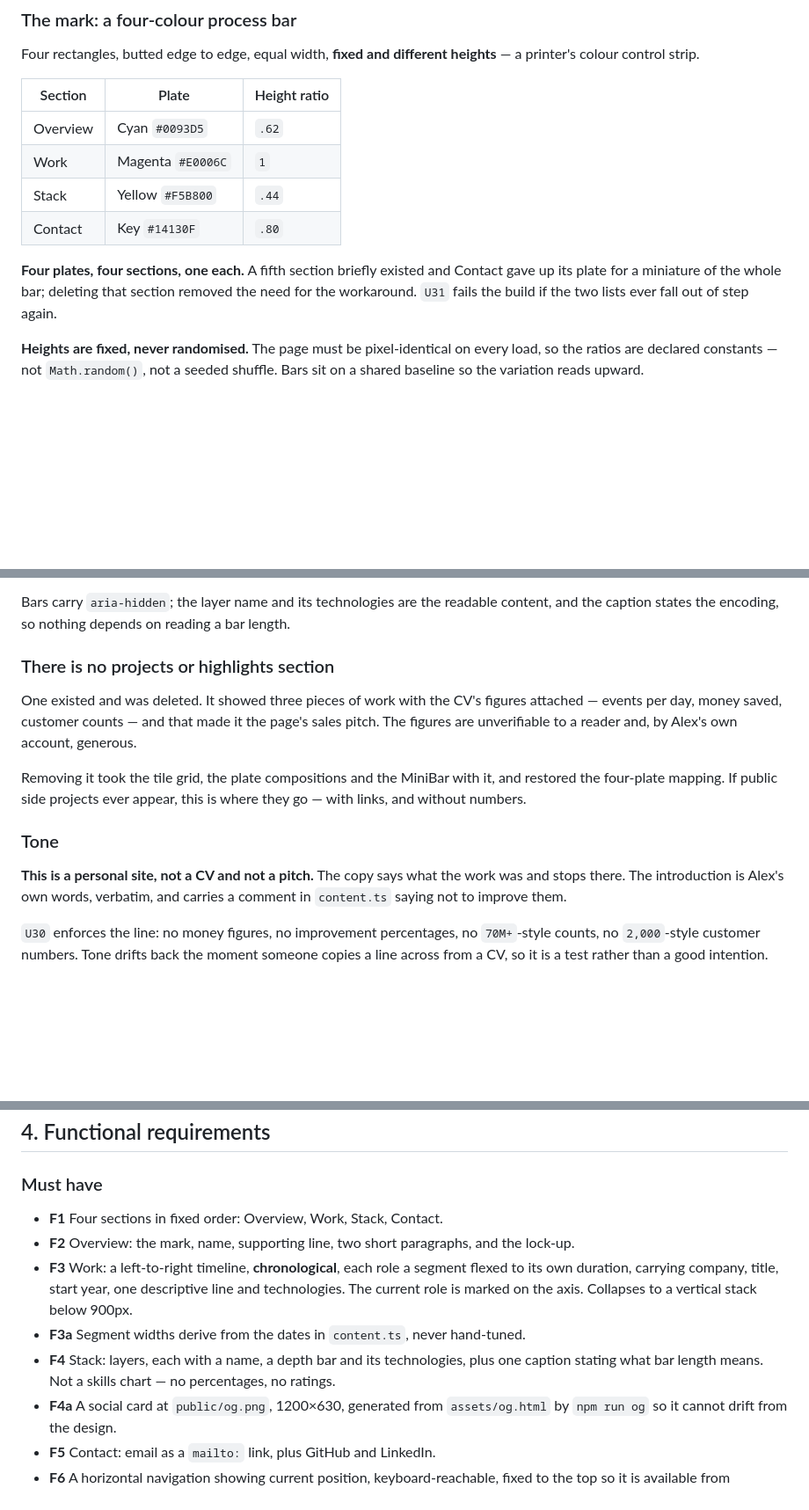
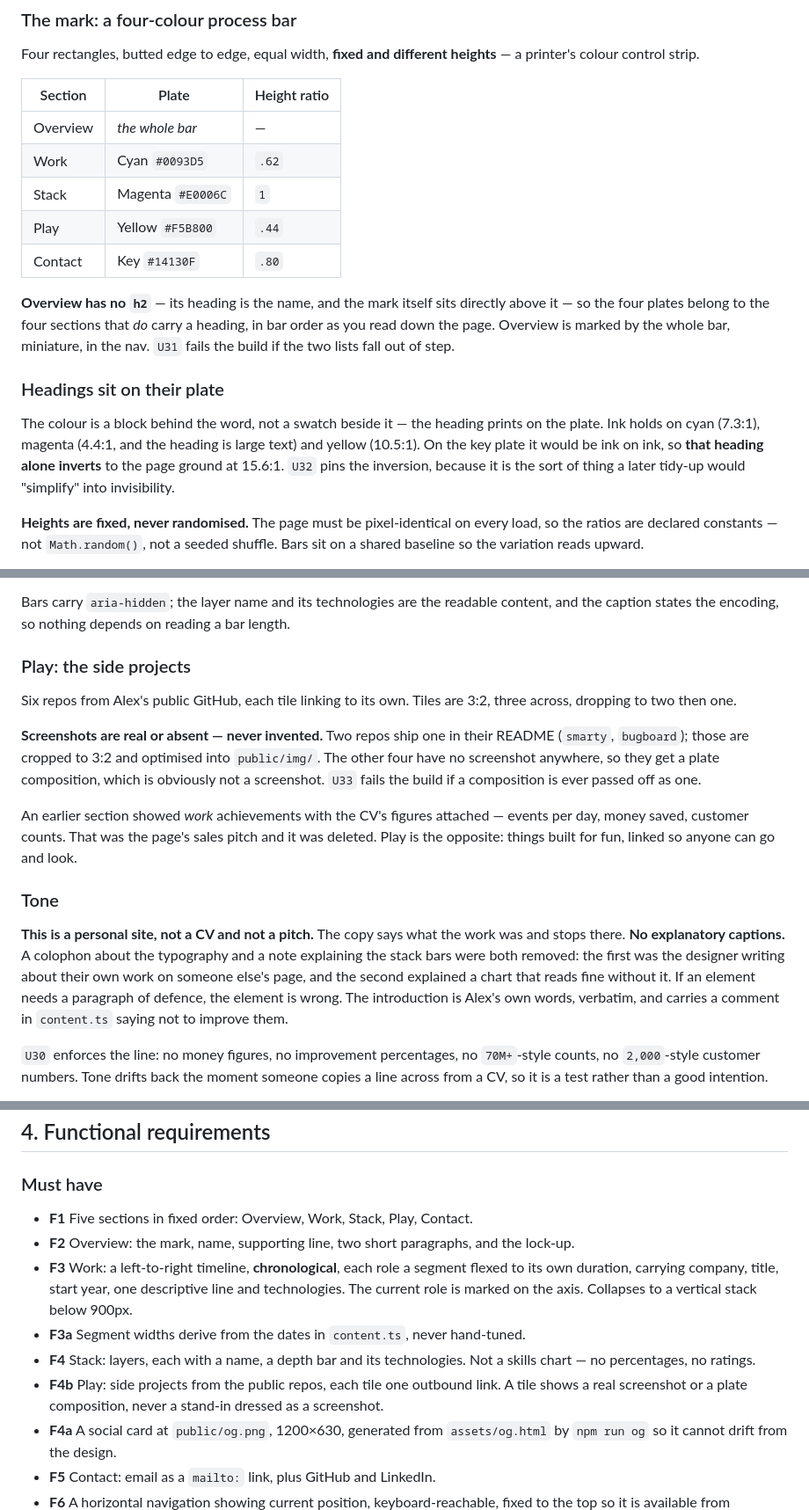
Before and after one commit to AlexConnolly/alexconnolly, a Markdown page: PLAN.md, 3 parts joined by grey strips. Shown at 88% size. Drawn GitHub-style; blank space fills up the shorter version.

Commit message:
Update the plan: Play, headings on their plate, no captions

```diff
--- a/PLAN.md
+++ b/PLAN.md
@@ -87,14 +88,24 @@ printer's colour control strip.
 
 | Section | Plate | Height ratio |
 | --- | --- | --- |
-| Overview | Cyan `#0093D5` | `.62` |
-| Work | Magenta `#E0006C` | `1` |
-| Stack | Yellow `#F5B800` | `.44` |
+| Overview | *the whole bar* | — |
+| Work | Cyan `#0093D5` | `.62` |
+| Stack | Magenta `#E0006C` | `1` |
+| Play | Yellow `#F5B800` | `.44` |
 | Contact | Key `#14130F` | `.80` |
 
-**Four plates, four sections, one each.** A fifth section briefly existed and Contact gave
-up its plate for a miniature of the whole bar; deleting that section removed the need for
-the workaround. `U31` fails the build if the two lists ever fall out of step again.
+**Overview has no `h2`** — its heading is the name, and the mark itself sits directly above
+it — so the four plates belong to the four sections that *do* carry a heading, in bar order
+as you read down the page. Overview is marked by the whole bar, miniature, in the nav.
+`U31` fails the build if the two lists fall out of step.
+
+### Headings sit on their plate
+
+The colour is a block behind the word, not a swatch beside it — the heading prints on the
+plate. Ink holds on cyan (7.3:1), magenta (4.4:1, and the heading is large text) and yellow
+(10.5:1). On the key plate it would be ink on ink, so **that heading alone inverts** to the
+page ground at 15.6:1. `U32` pins the inversion, because it is the sort of thing a later
+tidy-up would "simplify" into invisibility.
 
 **Heights are fixed, never randomised.** The page must be pixel-identical on every load, so
 the ratios are declared constants — not `Math.random()`, not a seeded shuffle. Bars sit on a
@@ -139,20 +150,27 @@ could put on a CV."* The deepest layer takes the section's plate; the rest are i
 Bars carry `aria-hidden`; the layer name and its technologies are the readable content, and
 the caption states the encoding, so nothing depends on reading a bar length.
 
-### There is no projects or highlights section
+### Play: the side projects
 
-One existed and was deleted. It showed three pieces of work with the CV's figures attached —
-events per day, money saved, customer counts — and that made it the page's sales pitch. The
-figures are unverifiable to a reader and, by Alex's own account, generous.
+Six repos from Alex's public GitHub, each tile linking to its own. Tiles are 3:2, three
+across, dropping to two then one.
 
-Removing it took the tile grid, the plate compositions and the MiniBar with it, and restored
-the four-plate mapping. If public side projects ever appear, this is where they go — with
-links, and without numbers.
+**Screenshots are real or absent — never invented.** Two repos ship one in their README
+(`smarty`, `bugboard`); those are cropped to 3:2 and optimised into `public/img/`. The other
+four have no screenshot anywhere, so they get a plate composition, which is obviously not a
+screenshot. `U33` fails the build if a composition is ever passed off as one.
+
+An earlier section showed *work* achievements with the CV's figures attached — events per
+day, money saved, customer counts. That was the page's sales pitch and it was deleted. Play
+is the opposite: things built for fun, linked so anyone can go and look.
 
 ### Tone
 
 **This is a personal site, not a CV and not a pitch.** The copy says what the work was and
-stops there. The introduction is Alex's own words, verbatim, and carries a comment in
+stops there. **No explanatory captions.** A colophon about the typography and a note
+explaining the stack bars were both removed: the first was the designer writing about their
+own work on someone else's page, and the second explained a chart that reads fine without it.
+If an element needs a paragraph of defence, the element is wrong. The introduction is Alex's own words, verbatim, and carries a comment in
 `content.ts` saying not to improve them.
 
 `U30` enforces the line: no money figures, no improvement percentages, no `70M+`-style
@@ -250,14 +268,16 @@ under `prefers-reduced-motion`. Nothing else moves.
 
 ### Must have
 
-- **F1** Four sections in fixed order: Overview, Work, Stack, Contact.
+- **F1** Five sections in fixed order: Overview, Work, Stack, Play, Contact.
 - **F2** Overview: the mark, name, supporting line, two short paragraphs, and the lock-up.
 - **F3** Work: a left-to-right timeline, **chronological**, each role a segment flexed to its
   own duration, carrying company, title, start year, one descriptive line and technologies.
   The current role is marked on the axis. Collapses to a vertical stack below 900px.
 - **F3a** Segment widths derive from the dates in `content.ts`, never hand-tuned.
-- **F4** Stack: layers, each with a name, a depth bar and its technologies, plus one caption
-  stating what bar length means. Not a skills chart — no percentages, no ratings.
+- **F4** Stack: layers, each with a name, a depth bar and its technologies. Not a skills
+  chart — no percentages, no ratings.
+- **F4b** Play: side projects from the public repos, each tile one outbound link. A tile
+  shows a real screenshot or a plate composition, never a stand-in dressed as a screenshot.
 - **F4a** A social card at `public/og.png`, 1200×630, generated from `assets/og.html` by
   `npm run og` so it cannot drift from the design.
 - **F5** Contact: email as a `mailto:` link, plus GitHub and LinkedIn.
```
Also changed, not shown: other parts of PLAN.md (+12 -5 lines).
